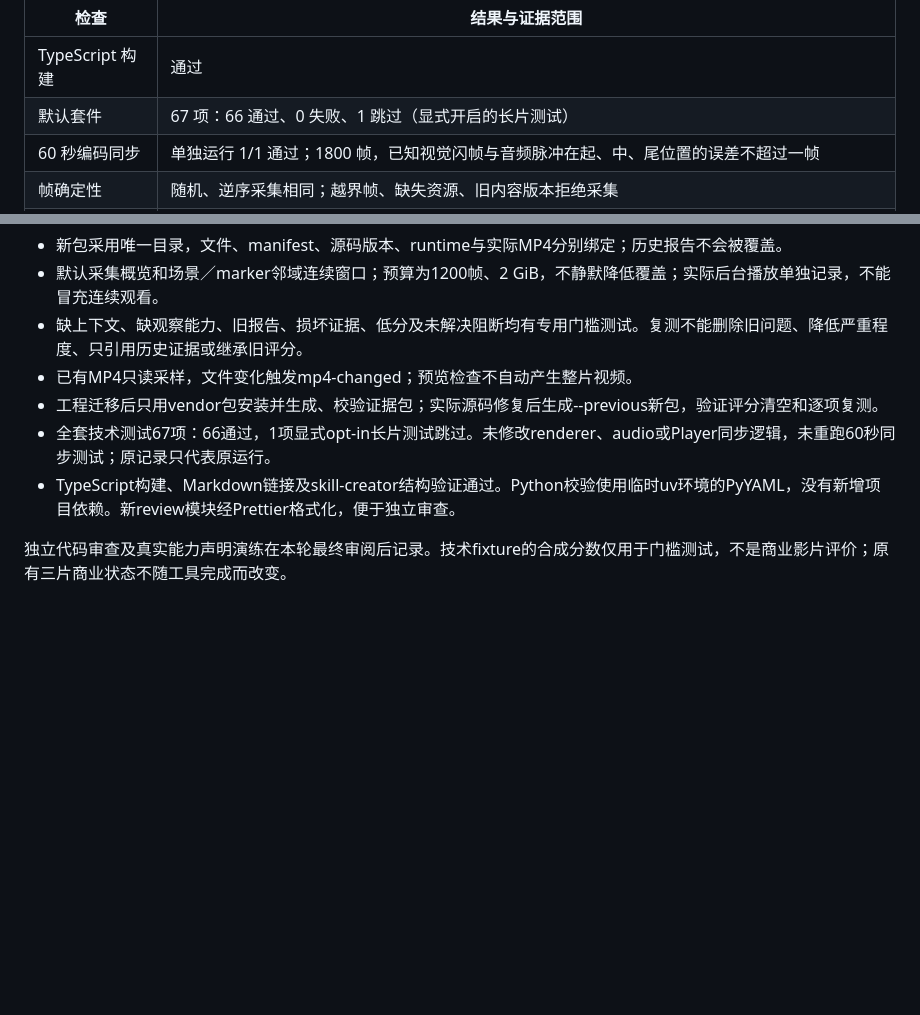
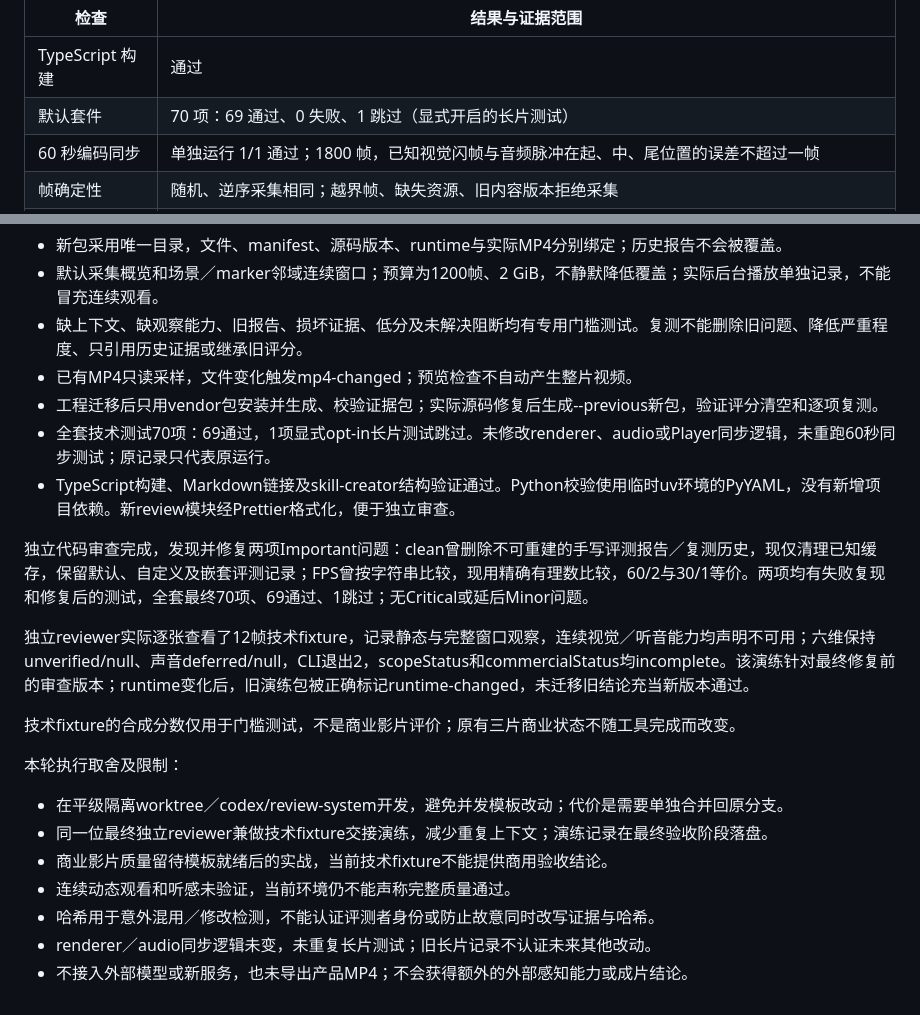
Before and after one commit to SigmaMatrix-AI/launch-video-maker, a Markdown page: docs/validation.md, 2 parts joined by grey strips. Drawn GitHub-style; blank space fills up the shorter version.

Commit message:
docs: record independent review and final validation

```diff
--- a/docs/validation.md
+++ b/docs/validation.md
@@ -23,7 +23,7 @@ npm run test:long
 | 检查 | 结果与证据范围 |
 | --- | --- |
 | TypeScript 构建 | 通过 |
-| 默认套件 | 67 项：66 通过、0 失败、1 跳过（显式开启的长片测试） |
+| 默认套件 | 70 项：69 通过、0 失败、1 跳过（显式开启的长片测试） |
 | 60 秒编码同步 | 单独运行 1/1 通过；1800 帧，已知视觉闪帧与音频脉冲在起、中、尾位置的误差不超过一帧 |
 | 帧确定性 | 随机、逆序采集相同；越界帧、缺失资源、旧内容版本拒绝采集 |
 | 就绪与取消 | 异步绘制/图片/字体完成后才提交；准备中保留旧画面；过期 seek、延迟音频解码不能恢复旧播放 |
@@ -100,7 +100,21 @@ TapVid 使用官网公开营销插图，并在记录中说明它们不是已认
 - 缺上下文、缺观察能力、旧报告、损坏证据、低分及未解决阻断均有专用门槛测试。复测不能删除旧问题、降低严重程度、只引用历史证据或继承旧评分。
 - 已有MP4只读采样，文件变化触发mp4-changed；预览检查不自动产生整片视频。
 - 工程迁移后只用vendor包安装并生成、校验证据包；实际源码修复后生成--previous新包，验证评分清空和逐项复测。
-- 全套技术测试67项：66通过，1项显式opt-in长片测试跳过。未修改renderer、audio或Player同步逻辑，未重跑60秒同步测试；原记录只代表原运行。
+- 全套技术测试70项：69通过，1项显式opt-in长片测试跳过。未修改renderer、audio或Player同步逻辑，未重跑60秒同步测试；原记录只代表原运行。
 - TypeScript构建、Markdown链接及skill-creator结构验证通过。Python校验使用临时uv环境的PyYAML，没有新增项目依赖。新review模块经Prettier格式化，便于独立审查。
 
-独立代码审查及真实能力声明演练在本轮最终审阅后记录。技术fixture的合成分数仅用于门槛测试，不是商业影片评价；原有三片商业状态不随工具完成而改变。
+独立代码审查完成，发现并修复两项Important问题：clean曾删除不可重建的手写评测报告／复测历史，现仅清理已知缓存，保留默认、自定义及嵌套评测记录；FPS曾按字符串比较，现用精确有理数比较，60/2与30/1等价。两项均有失败复现和修复后的测试，全套最终70项、69通过、1跳过；无Critical或延后Minor问题。
+
+独立reviewer实际逐张查看了12帧技术fixture，记录静态与完整窗口观察，连续视觉／听音能力均声明不可用；六维保持unverified/null、声音deferred/null，CLI退出2，scopeStatus和commercialStatus均incomplete。该演练针对最终修复前的审查版本；runtime变化后，旧演练包被正确标记runtime-changed，未迁移旧结论充当新版本通过。
+
+技术fixture的合成分数仅用于门槛测试，不是商业影片评价；原有三片商业状态不随工具完成而改变。
+
+本轮执行取舍及限制：
+
+- 在平级隔离worktree／codex/review-system开发，避免并发模板改动；代价是需要单独合并回原分支。
+- 同一位最终独立reviewer兼做技术fixture交接演练，减少重复上下文；演练记录在最终验收阶段落盘。
+- 商业影片质量留待模板就绪后的实战，当前技术fixture不能提供商用验收结论。
+- 连续动态观看和听感未验证，当前环境仍不能声称完整质量通过。
+- 哈希用于意外混用／修改检测，不能认证评测者身份或防止故意同时改写证据与哈希。
+- renderer／audio同步逻辑未变，未重复长片测试；旧长片记录不认证未来其他改动。
+- 不接入外部模型或新服务，也未导出产品MP4；不会获得额外的外部感知能力或成片结论。
```
Also changed, not shown: 1 other file.
